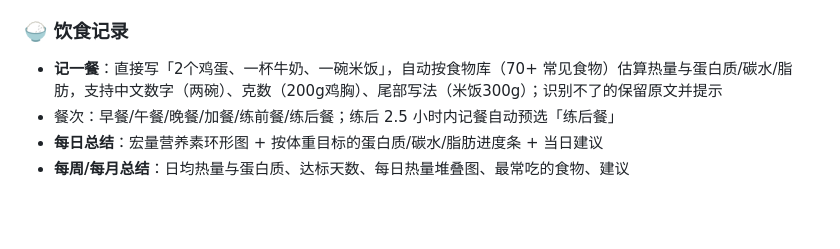
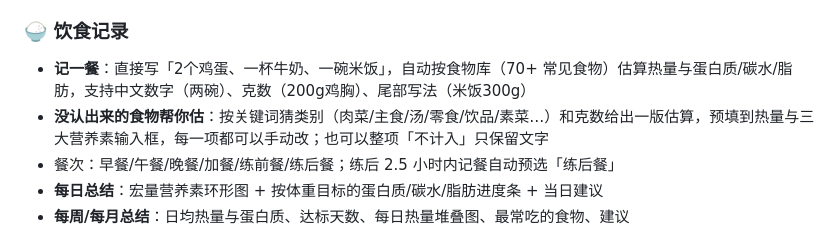
Before and after one commit to nanami-0713/lifttime, a Markdown page: README.md, the part around the change. Rendered like a GitHub page; blank space fills up the shorter version.

Commit message:
docs: README 补充「帮你估一下」说明

```diff
--- a/README.md
+++ b/README.md
@@ -29,7 +29,8 @@
 - 当天的时间投入会并入简评（「算上热身整理，今天为训练共花掉 1 小时 10 分」）
 
 ### 🍚 饮食记录
-- **记一餐**：直接写「2个鸡蛋、一杯牛奶、一碗米饭」，自动按食物库（70+ 常见食物）估算热量与蛋白质/碳水/脂肪，支持中文数字（两碗）、克数（200g鸡胸）、尾部写法（米饭300g）；识别不了的保留原文并提示
+- **记一餐**：直接写「2个鸡蛋、一杯牛奶、一碗米饭」，自动按食物库（70+ 常见食物）估算热量与蛋白质/碳水/脂肪，支持中文数字（两碗）、克数（200g鸡胸）、尾部写法（米饭300g）
+- **没认出来的食物帮你估**：按关键词猜类别（肉菜/主食/汤/零食/饮品/素菜…）和克数给出一版估算，预填到热量与三大营养素输入框，每一项都可以手动改；也可以整项「不计入」只保留文字
 - 餐次：早餐/午餐/晚餐/加餐/练前餐/练后餐；练后 2.5 小时内记餐自动预选「练后餐」
 - **每日总结**：宏量营养素环形图 + 按体重目标的蛋白质/碳水/脂肪进度条 + 当日建议
 - **每周/每月总结**：日均热量与蛋白质、达标天数、每日热量堆叠图、最常吃的食物、建议
```
